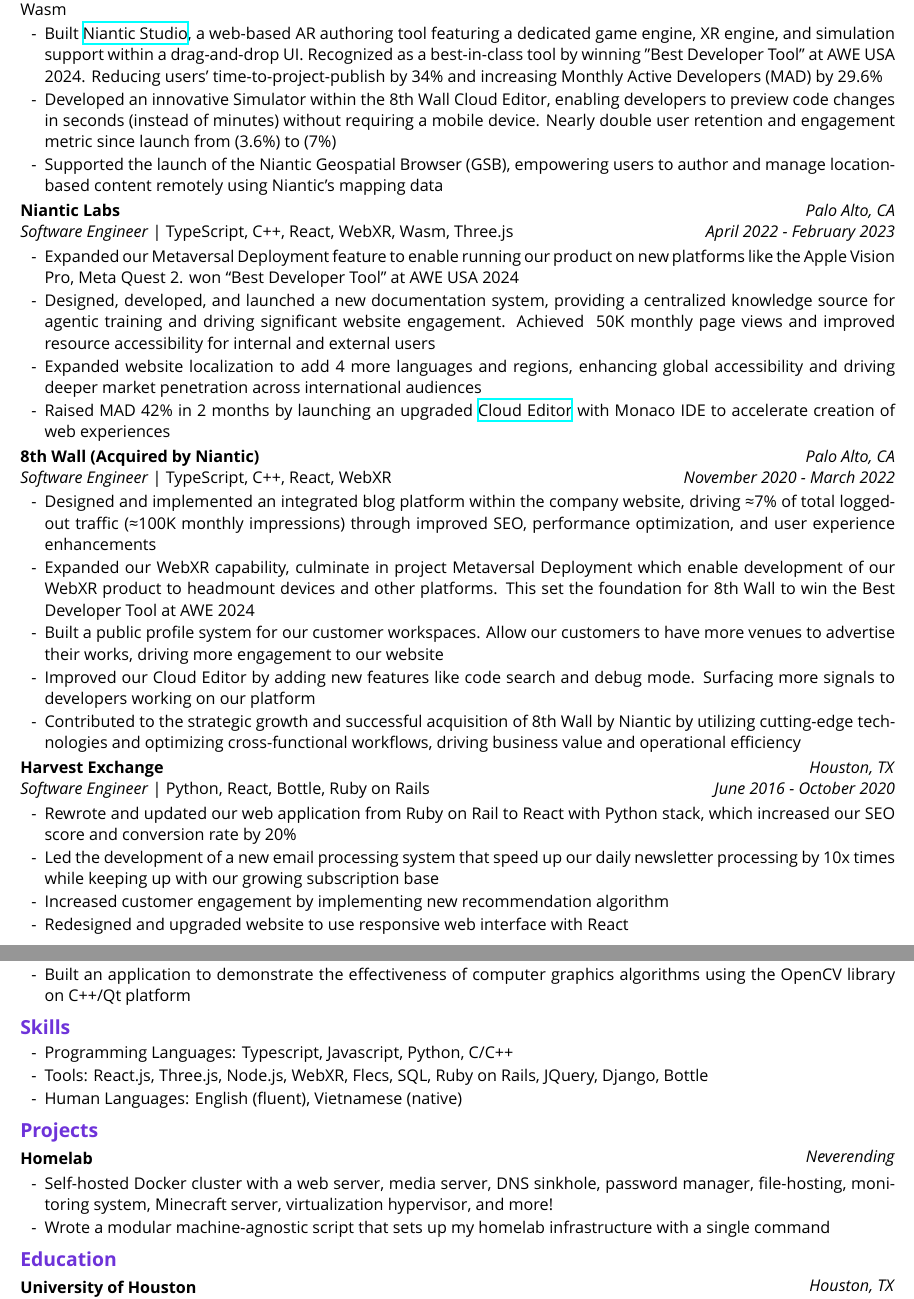
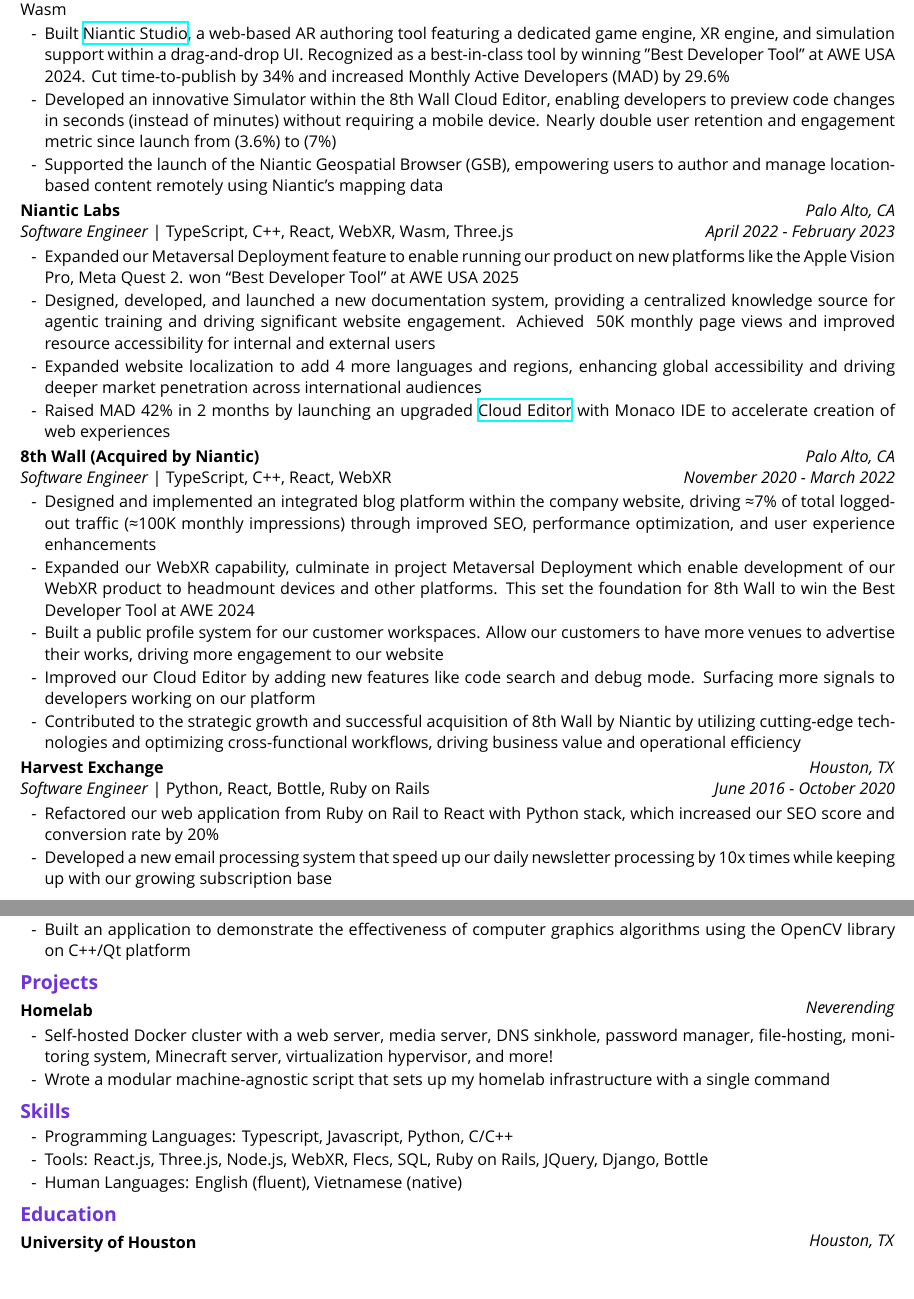
Before and after one commit to tri-chu/resume, a LaTeX CV (src/resume.tex): two parts of pages 1 and 2 of 2, joined at a grey line, cut so that both start at the same text, the shorter picture padded with empty space. Compiled offline with XeLaTeX; a missing font is replaced by an installed copy or a similar font.

Commit message:
update resume

```diff
--- a/src/resume.tex
+++ b/src/resume.tex
@@ -87,7 +87,7 @@
   \href{https://www.8thwall.com/blog/post/170524048722/introducing-niantic-studio}{Niantic Studio},
   a web-based AR authoring tool featuring a dedicated game engine, XR engine, and simulation support
   within a drag-and-drop UI. Recognized as a best-in-class tool by winning "Best Developer Tool" at
-  AWE USA 2024. Reducing users’ time-to-project-publish by 34\% and increasing Monthly Active
+  AWE USA 2024. Cut time-to-publish by 34\% and increased Monthly Active
   Developers (MAD) by 29.6\%
   \item Developed an innovative Simulator within the 8th Wall Cloud Editor, enabling developers to
   preview code changes in seconds (instead of minutes) without requiring a mobile device. Nearly
@@ -105,7 +105,7 @@
 \end{twocolentry}
 \begin{itemize}
   \item Expanded our Metaversal Deployment feature to enable running our product on new platforms
-  like the Apple Vision Pro, Meta Quest 2. won “Best Developer Tool” at AWE USA 2024
+  like the Apple Vision Pro, Meta Quest 2. won “Best Developer Tool” at AWE USA 2025
   \item Designed, developed, and launched a new documentation system, providing a centralized
   knowledge source for agentic training and driving significant website engagement. Achieved ~50K
   monthly page views and improved resource accessibility for internal and external users
@@ -147,12 +147,10 @@
 \textit{Software Engineer} | Python, React, Bottle, Ruby on Rails
 \end{twocolentry}
 \begin{itemize}
-  \item Rewrote and updated our web application from Ruby on Rail to React with Python stack, which
+  \item Refactored our web application from Ruby on Rail to React with Python stack, which
   increased our SEO score and conversion rate by 20\%
-  \item Led the development of a new email processing system that speed up our daily newsletter
+  \item Developed a new email processing system that speed up our daily newsletter
   processing by 10x times while keeping up with our growing subscription base
-  \item Increased customer engagement by implementing new recommendation algorithm
-  \item Redesigned and upgraded website to use responsive web interface with React
 \end{itemize}
 
 \newpage
@@ -182,14 +180,6 @@
   the OpenCV library on C++/Qt platform
 \end{itemize}
 
-
-\section{Skills}
-\begin{itemize}
-\item Programming Languages: Typescript, Javascript, Python, C/C++
-\item Tools: React.js, Three.js, Node.js, WebXR, Flecs, SQL, Ruby on Rails, JQuery, Django, Bottle
-\item Human Languages: English (fluent), Vietnamese (native)
-\end{itemize}
-
 \section{Projects}
 
 \begin{twocolentry}{
@@ -206,6 +196,13 @@
     infrastructure with a single command
 \end{itemize}
 
+\section{Skills}
+\begin{itemize}
+\item Programming Languages: Typescript, Javascript, Python, C/C++
+\item Tools: React.js, Three.js, Node.js, WebXR, Flecs, SQL, Ruby on Rails, JQuery, Django, Bottle
+\item Human Languages: English (fluent), Vietnamese (native)
+\end{itemize}
+
 \section{Education}
 \begin{twocolentry}{
   \textit{Houston, TX} \\
```
Also changed, not shown: src/resume.pdf.
